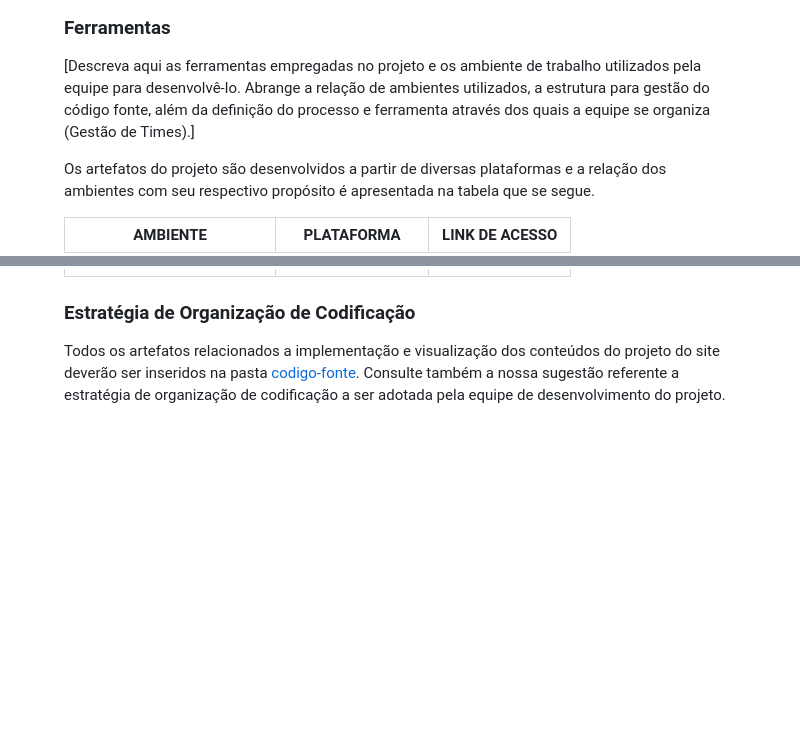
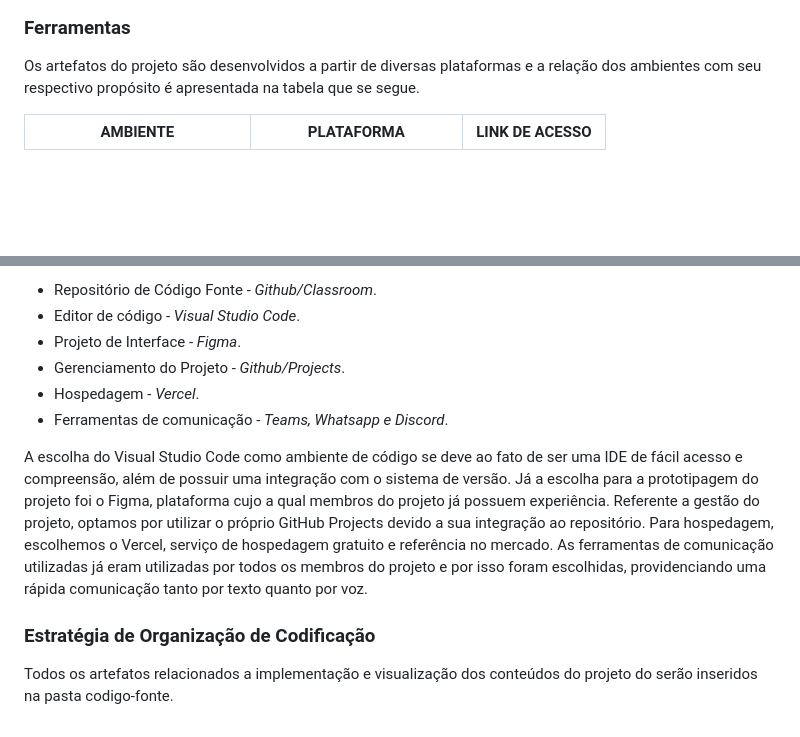
Before and after one commit to ICEI-PUC-Minas-PMV-ADS/pmv-ads-2023-2-e1-proj-web-t14-ProjDevTask, a Markdown page: documentos/03-Metodologia.md, 2 parts joined by grey strips. Rendered like a GitHub page; blank space fills up the shorter version.

```diff
--- a/documentos/03-Metodologia.md
+++ b/documentos/03-Metodologia.md
@@ -39,7 +38,5 @@ Para organização e distribuição das tarefas do projeto, a equipe está utili
 
 ### Ferramentas
-
-[Descreva aqui as ferramentas empregadas no projeto e os ambiente de trabalho utilizados pela  equipe para desenvolvê-lo. Abrange a relação de ambientes utilizados, a estrutura para gestão do código fonte, além da definição do processo e ferramenta através dos quais a equipe se organiza (Gestão de Times).]
 
 Os artefatos do projeto são desenvolvidos a partir de diversas plataformas e a relação dos ambientes com seu respectivo propósito é apresentada na tabela que se segue.
 
@@ -53,5 +51,17 @@ Os artefatos do projeto são desenvolvidos a partir de diversas plataformas e a
 
+- Repositório de Código Fonte - *Github/Classroom*.
+- Editor de código - *Visual Studio Code*.
+- Projeto de Interface - *Figma*.
+- Gerenciamento do Projeto - *Github/Projects*.
+- Hospedagem - *Vercel*.
+- Ferramentas de comunicação - *Teams, Whatsapp e Discord*.
+
+A escolha do Visual Studio Code como ambiente de código se deve ao fato de ser uma IDE de fácil acesso e compreensão, além de possuir uma integração com o sistema de versão.
+Já a escolha para a prototipagem do projeto foi o Figma, plataforma cujo a qual membros do projeto já possuem experiência.
+Referente a gestão do projeto, optamos por utilizar o próprio GitHub Projects devido a sua integração ao repositório.
+Para hospedagem, escolhemos o Vercel, serviço de hospedagem gratuito e referência no mercado.
+As ferramentas de comunicação utilizadas já eram utilizadas por todos os membros do projeto e por isso foram escolhidas, providenciando uma rápida comunicação tanto por texto quanto por voz.
 
 ### Estratégia de Organização de Codificação
 
-Todos os artefatos relacionados a implementação e visualização dos conteúdos do projeto do site deverão ser inseridos na pasta [codigo-fonte](http://https://github.com/ICEI-PUC-Minas-PMV-ADS/WebApplicationProject-Template-v2/tree/main/codigo-fonte). Consulte também a nossa sugestão referente a estratégia de organização de codificação a ser adotada pela equipe de desenvolvimento do projeto.
+Todos os artefatos relacionados a implementação e visualização dos conteúdos do projeto do serão inseridos na pasta codigo-fonte.
```
Also changed, not shown: other parts of documentos/03-Metodologia.md (+3 -3 lines).
